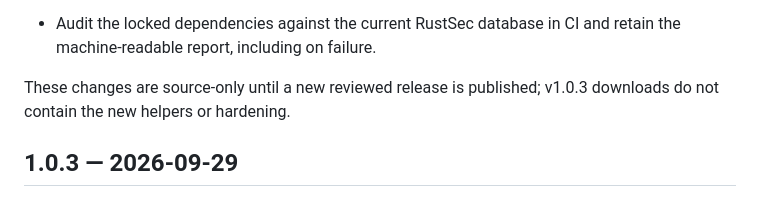
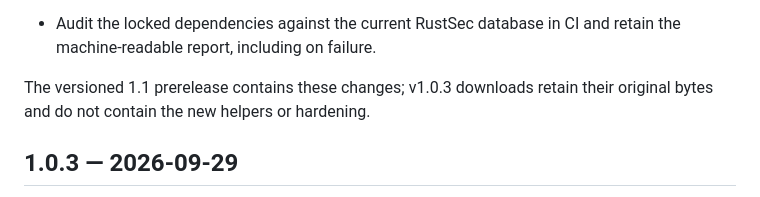
Before and after one commit to seanebones-lang/deadbolt, a Markdown page: CHANGELOG.md, the part around one of its changes. Rendered like a GitHub page.

```diff
--- a/CHANGELOG.md
+++ b/CHANGELOG.md
@@ -165,8 +200,8 @@ See its release notes for the exact source SHA, checks and signing status.
 - Audit the locked dependencies against the current RustSec database in CI and
   retain the machine-readable report, including on failure.
 
-These changes are source-only until a new reviewed release is published; v1.0.3
-downloads do not contain the new helpers or hardening.
+The versioned 1.1 prerelease contains these changes; v1.0.3 downloads retain
+their original bytes and do not contain the new helpers or hardening.
 
 ## 1.0.3 — 2026-09-29
 
```
Also changed, not shown: other parts of CHANGELOG.md (+39 -4 lines).
